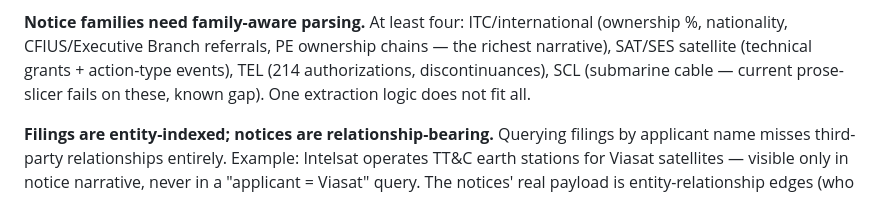
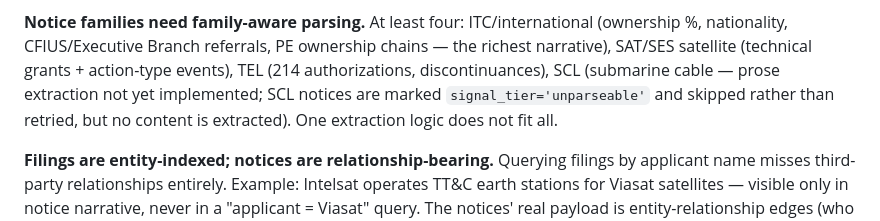
Before and after one commit to brandonorourke/strata, a Markdown page: docs/findings.md, the part around the change. Drawn GitHub-style.

```diff
--- a/docs/findings.md
+++ b/docs/findings.md
@@ -20,8 +20,9 @@ DA = "delegated authority" (bureau-level action), not "Declaratory Action."
 At least four: ITC/international (ownership %, nationality, CFIUS/Executive
 Branch referrals, PE ownership chains — the richest narrative), SAT/SES
 satellite (technical grants + action-type events), TEL (214 authorizations,
-discontinuances), SCL (submarine cable — current prose-slicer fails on these,
-known gap). One extraction logic does not fit all.
+discontinuances), SCL (submarine cable — prose extraction not yet implemented;
+SCL notices are marked `signal_tier='unparseable'` and skipped rather than
+retried, but no content is extracted). One extraction logic does not fit all.
 
 **Filings are entity-indexed; notices are relationship-bearing.**
 Querying filings by applicant name misses third-party relationships entirely.
```
